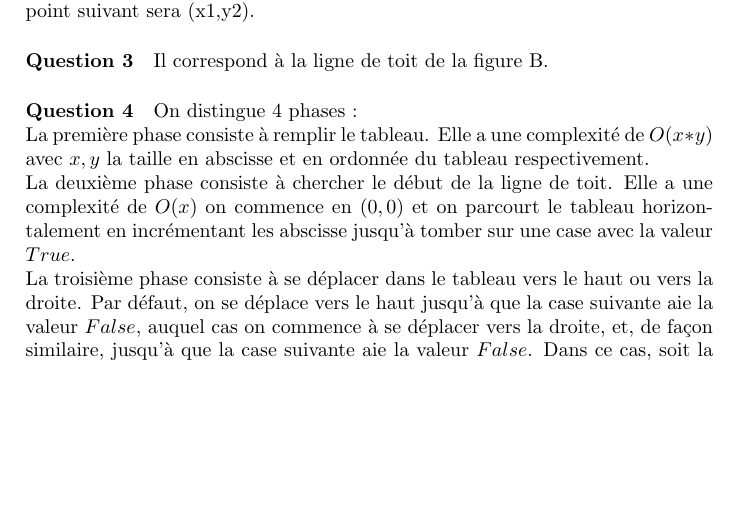
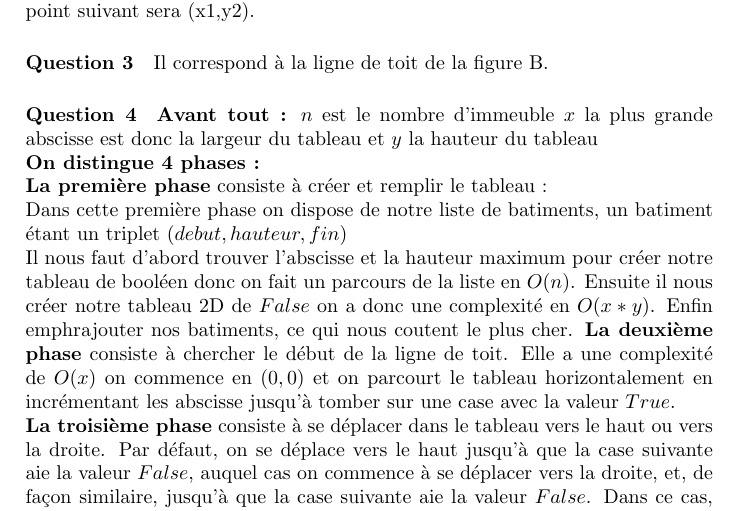
Before and after one commit to Grimnack/tp2_act, a LaTeX document (compte-rendu.tex): part of the page before the commit and part of page 1 of 2 after it, cut so that both start at the same text, the shorter picture padded with empty space. Compiled offline with pdfLaTeX.

Commit message:
question 4 et 5 a finir

```diff
--- a/compte-rendu.tex
+++ b/compte-rendu.tex
@@ -31,14 +31,19 @@ Par exemple, si on a le couple (x,y1)(x,y2) alors le point suivant sera (x1,y2).
 \paragraph{Question 3}
 Il correspond à la ligne de toit de la figure B.
 \paragraph{Question 4}
-On distingue 4 phases : \newline
-La première phase consiste à remplir le tableau. Elle a une complexité de $O(x*y)$ avec $x,y$ la taille en abscisse et en ordonnée du tableau respectivement.\newline
-La deuxième phase consiste à chercher le début de la ligne de toit. Elle a une complexité de $O(x)$ on commence en $(0,0)$ et
+\textbf{Avant tout :} $n$ est le nombre d'immeuble $x$ la plus grande abscisse est donc la largeur du tableau et $y$ la hauteur du tableau\newline
+\textbf{On distingue 4 phases :} \newline
+\textbf{La première phase} consiste à créer et remplir le tableau :\newline
+Dans cette première phase on dispose de notre liste de batiments, un batiment étant un triplet $(debut, hauteur, fin)$\newline
+Il nous faut d'abord trouver l'abscisse et la hauteur maximum pour créer notre tableau de booléen donc on fait un parcours de la liste en $O(n)$.
+Ensuite il nous créer notre tableau 2D de $False$ on a donc une complexité en $O(x*y)$.
+Enfin emph{rajouter nos batiments, ce qui nous coutent le plus cher}.
+\textbf{La deuxième phase} consiste à chercher le début de la ligne de toit. Elle a une complexité de $O(x)$ on commence en $(0,0)$ et
 on parcourt le tableau horizontalement en incrémentant les abscisse jusqu'à tomber sur une case avec la valeur $True$.\newline
-La troisième phase consiste à se déplacer dans le tableau vers le haut ou vers la droite. Par défaut, on se déplace vers le haut jusqu'à que la case suivante aie la valeur $False$,
+\textbf{La troisième phase} consiste à se déplacer dans le tableau vers le haut ou vers la droite. Par défaut, on se déplace vers le haut jusqu'à que la case suivante aie la valeur $False$,
 auquel cas on commence à se déplacer vers la droite, et, de façon similaire, jusqu'à que la case suivante aie la valeur $False$.
 Dans ce cas, soit la case supérieure a également la valeur $False$, auquel cas on passe à la quatrième phase, soit elle a la valeur $True$, auquel cas on reprend la troisième phase.\newline
-La quatrième phase consiste à se déplacer dans le tableau vers le bas, jusqu'à que la case suivante aie une valeur de $False$, auquel cas on reprend la troisième phase.\newline
+\textbf{La quatrième phase} consiste à se déplacer dans le tableau vers le bas, jusqu'à que la case suivante aie une valeur de $False$, auquel cas on reprend la troisième phase.\newline
 L'algorithme se termine lorsque on a parcouru tout le tableau horizontalement.\newline
 Donc la complexité des phases 3 et 4 dépendant de $n$ la longueur de la ligne de toit en $O(n)$.
 En conclusion si on compte le remplissage de tableau la complexité se fait en $O(x*y + x + n)$.
```
Also changed, not shown: 1 other file.
